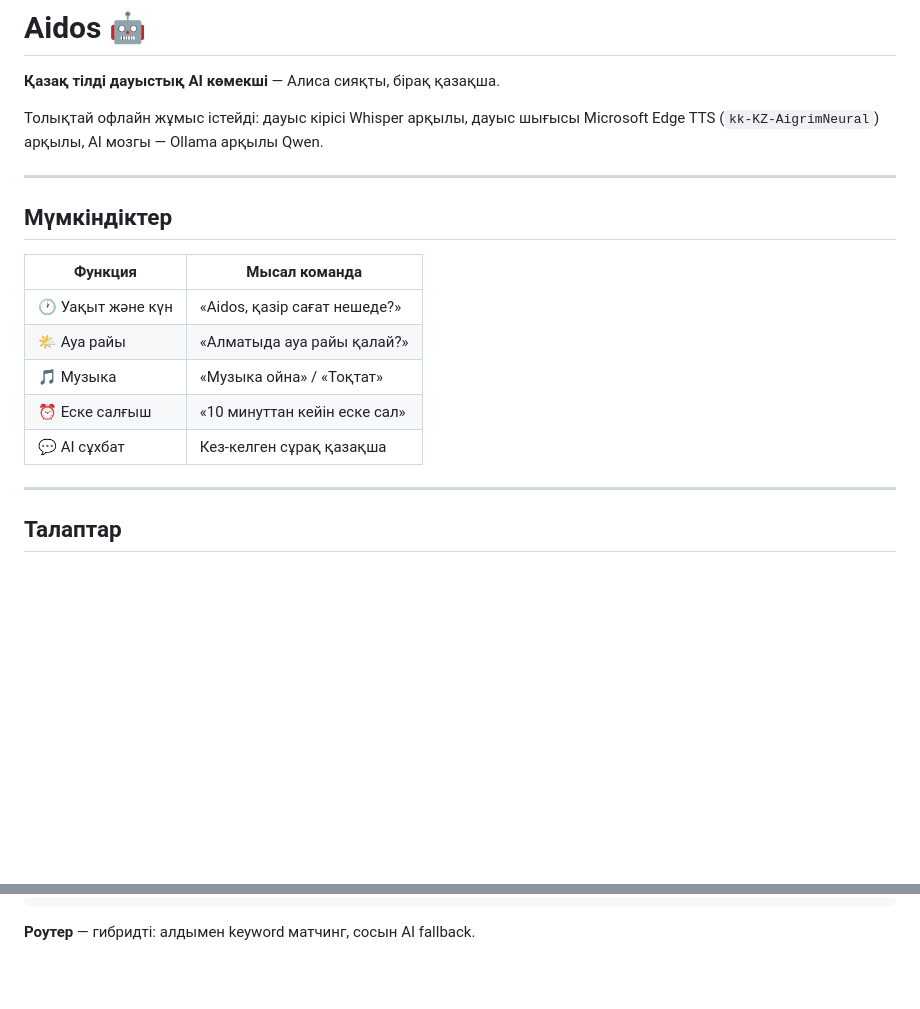
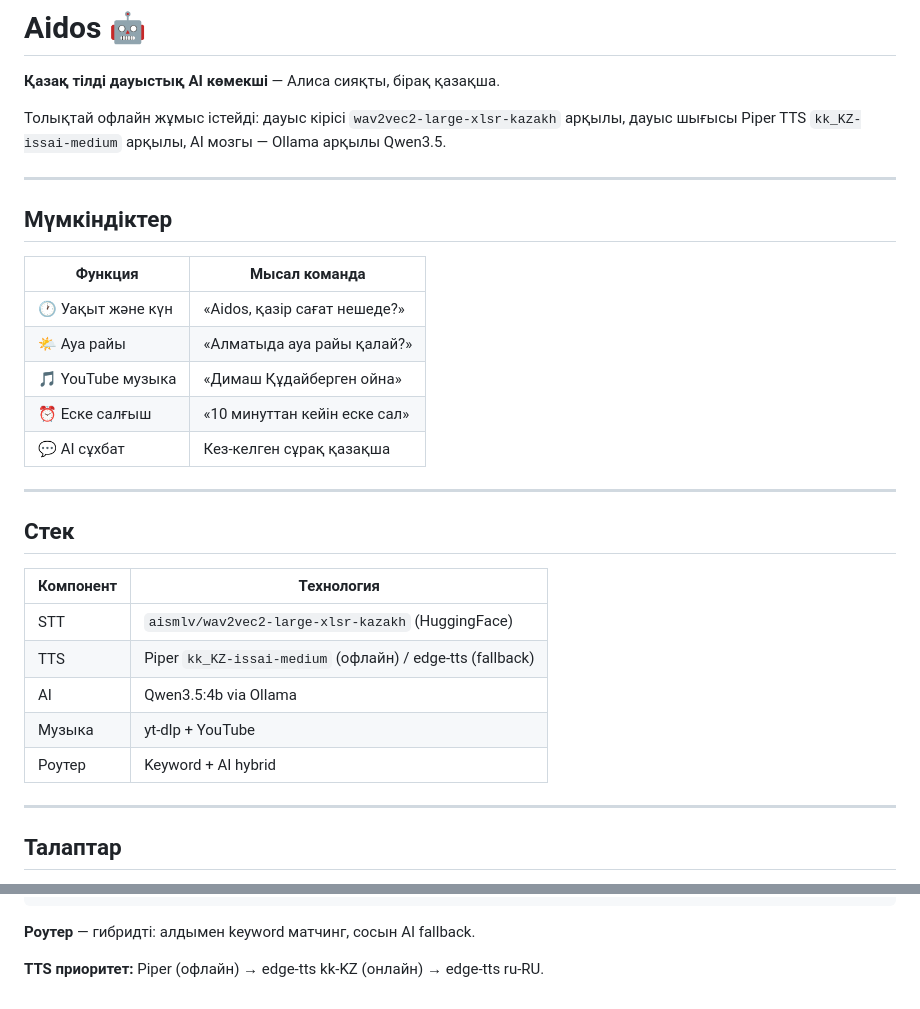
Before and after one commit to zhandos717/aidos, a Markdown page: README.md, 2 parts joined by grey strips. Rendered like a GitHub page; blank space fills up the shorter version.

````diff
--- a/README.md
+++ b/README.md
@@ -2,7 +2,7 @@
 
 **Қазақ тілді дауыстық AI көмекші** — Алиса сияқты, бірақ қазақша.
 
-Толықтай офлайн жұмыс істейді: дауыс кірісі Whisper арқылы, дауыс шығысы Microsoft Edge TTS (`kk-KZ-AigrimNeural`) арқылы, AI мозгы — Ollama арқылы Qwen.
+Толықтай офлайн жұмыс істейді: дауыс кірісі `wav2vec2-large-xlsr-kazakh` арқылы, дауыс шығысы Piper TTS `kk_KZ-issai-medium` арқылы, AI мозгы — Ollama арқылы Qwen3.5.
 
 ---
 
@@ -12,9 +12,21 @@
 |---|---|
 | 🕐 Уақыт және күн | «Aidos, қазір сағат нешеде?» |
 | 🌤 Ауа райы | «Алматыда ауа райы қалай?» |
-| 🎵 Музыка | «Музыка ойна» / «Тоқтат» |
+| 🎵 YouTube музыка | «Димаш Құдайберген ойна» |
 | ⏰ Еске салғыш | «10 минуттан кейін еске сал» |
 | 💬 AI сұхбат | Кез-келген сұрақ қазақша |
+
+---
+
+## Стек
+
+| Компонент | Технология |
+|---|---|
+| STT | `aismlv/wav2vec2-large-xlsr-kazakh` (HuggingFace) |
+| TTS | Piper `kk_KZ-issai-medium` (офлайн) / edge-tts (fallback) |
+| AI | Qwen3.5:4b via Ollama |
+| Музыка | yt-dlp + YouTube |
+| Роутер | Keyword + AI hybrid |
 
 ---
 
@@ -116,3 +140,5 @@ src/aidos/
 ```
 
 **Роутер** — гибридті: алдымен keyword матчинг, сосын AI fallback.
+
+**TTS приоритет:** Piper (офлайн) → edge-tts kk-KZ (онлайн) → edge-tts ru-RU.
````
Also changed, not shown: other parts of README.md (+29 -17 lines).
